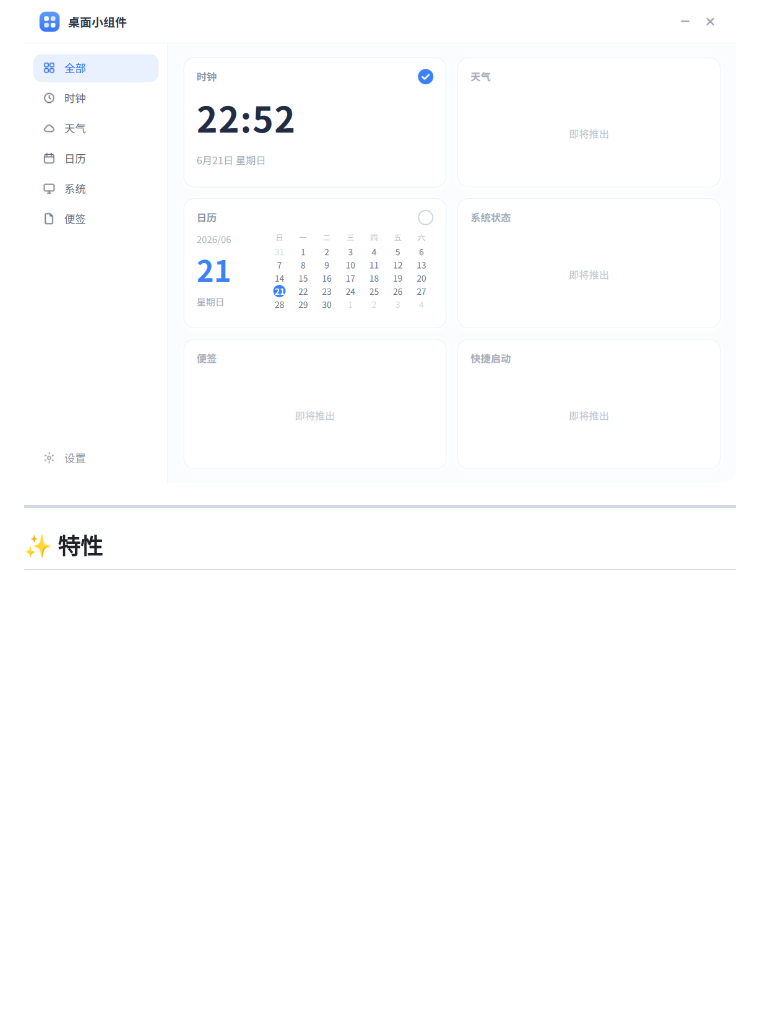
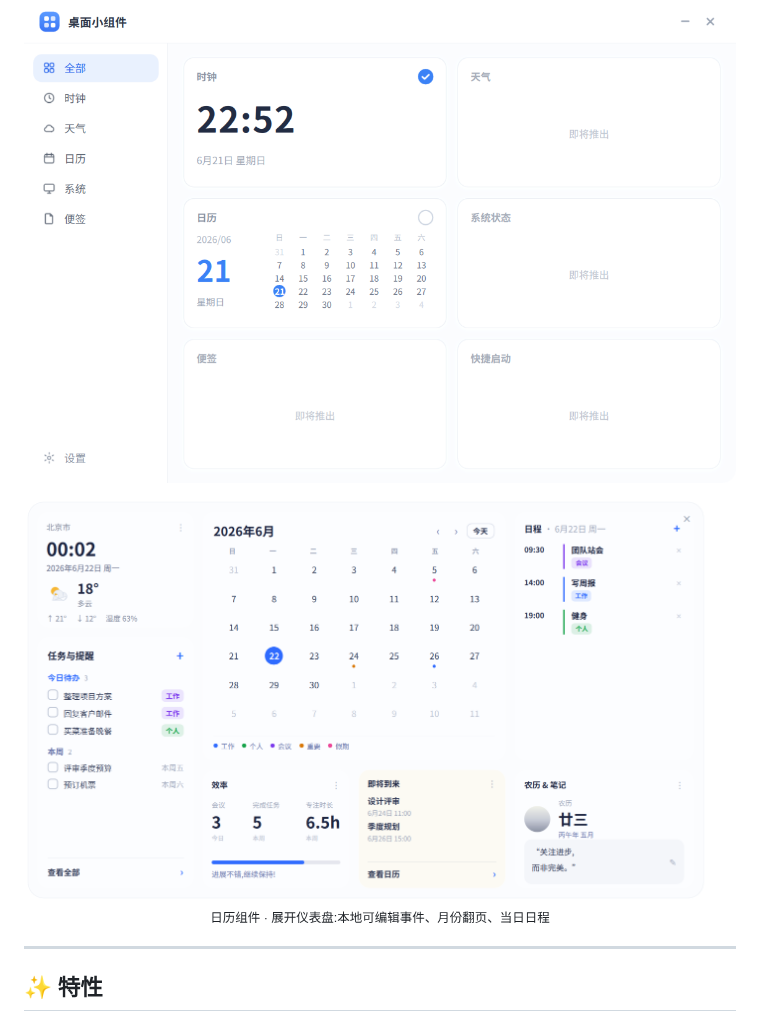
Before and after one commit to CoderYuanX/Vitrine, a Markdown page: README.md, the part around the change. GitHub-like rendering; pictures changed too: docs/screenshots/calendar-expanded.png (added); blank space fills up the shorter version.

Commit message:
docs: README 加入日历展开仪表盘截图
docs/screenshots/calendar-expanded.png:tools 离屏渲染当前 Calendar.qml
展开态(已播种演示事件),展示本地可编辑事件 / 月份翻页 / 当日日程。

Co-Authored-By: Claude Opus 4.8 (1M context) <noreply@anthropic.com>

```diff
--- a/README.md
+++ b/README.md
@@ -11,6 +11,12 @@
 
 <p align="center">
   <img src="docs/screenshots/manager.png" alt="Vitrine 管理面板" width="820">
+</p>
+
+<p align="center">
+  <img src="docs/screenshots/calendar-expanded.png" alt="日历组件 · 展开仪表盘" width="820">
+  <br>
+  <sub>日历组件 · 展开仪表盘:本地可编辑事件、月份翻页、当日日程</sub>
 </p>
 
 ---
```
